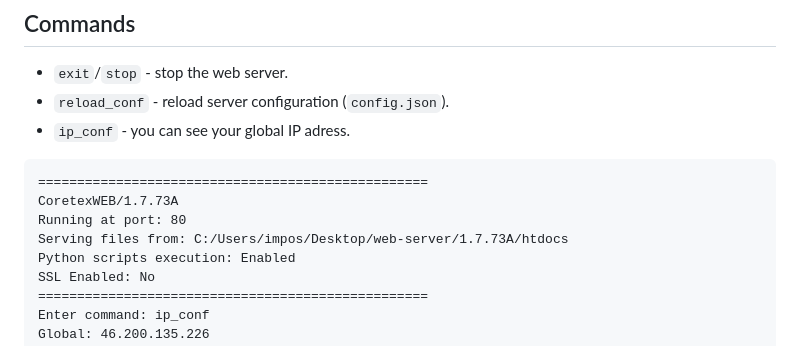
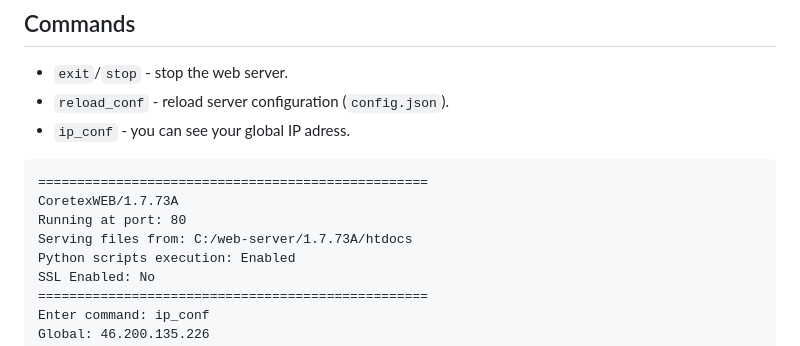
Before and after one commit to ATRCORE-UA/coretext-web, a Markdown page: README.md, the part around the change. Drawn GitHub-style.

```diff
--- a/README.md
+++ b/README.md
@@ -52,7 +52,7 @@ This project enables you to configure your own web server to serve static files
 ==================================================
 CoretexWEB/1.7.73A
 Running at port: 80
-Serving files from: C:/Users/impos/Desktop/web-server/1.7.73A/htdocs
+Serving files from: C:/web-server/1.7.73A/htdocs
 Python scripts execution: Enabled
 SSL Enabled: No
 ==================================================
```
